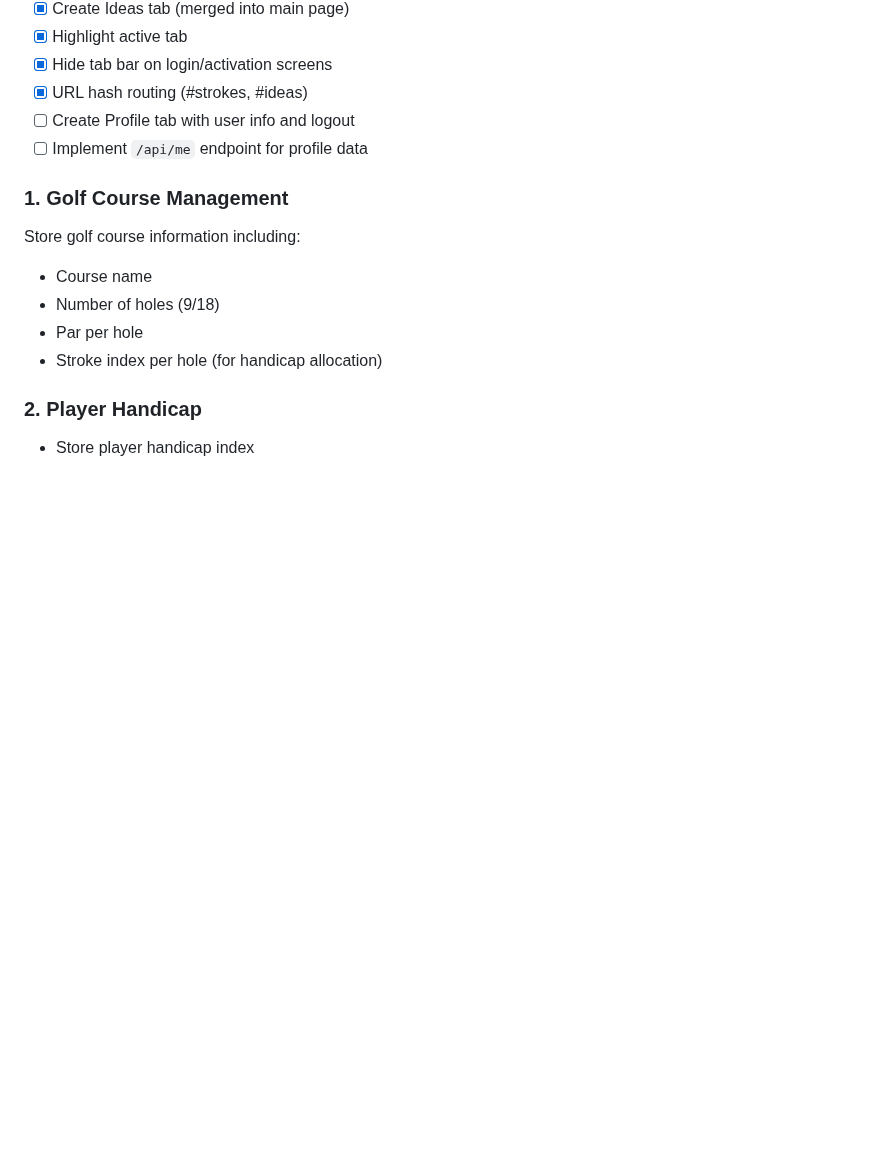
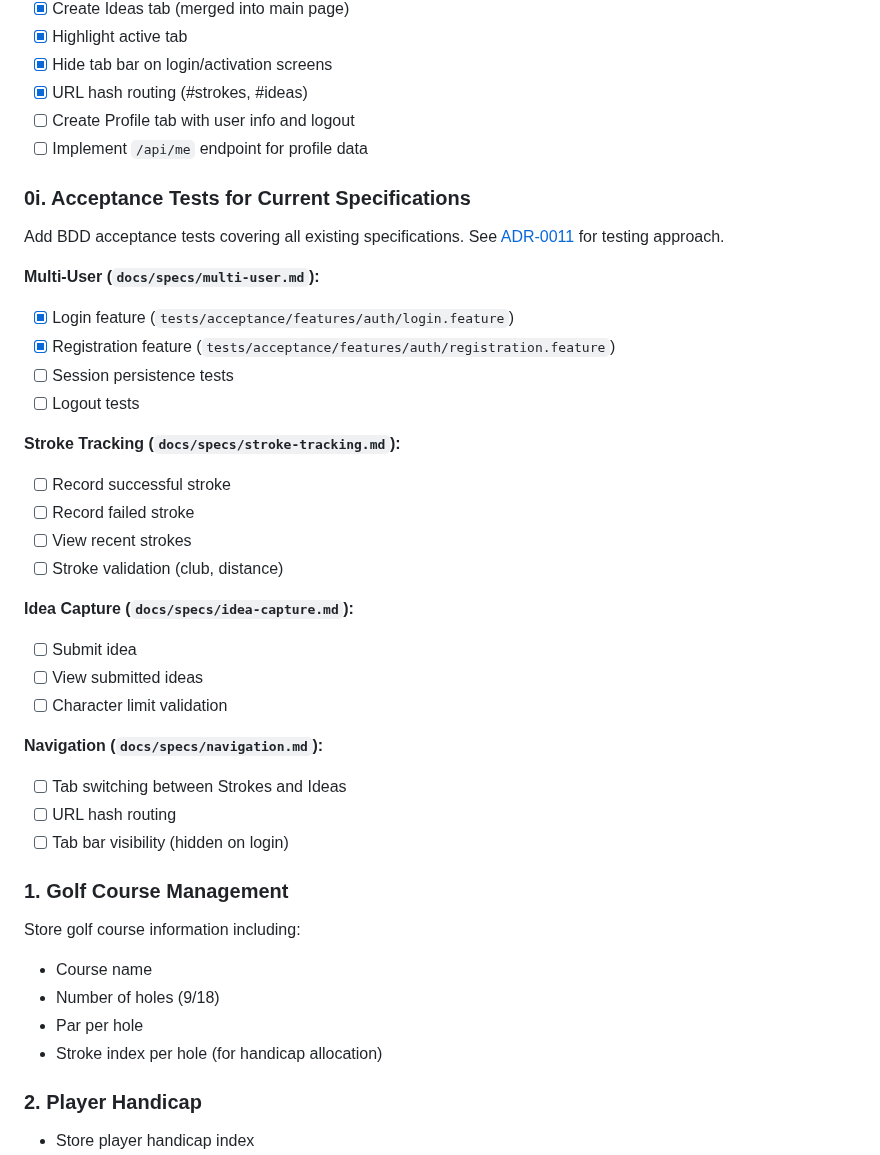
Before and after one commit to RoaldO/carry-on, a Markdown page: ROADMAP.md, the part around the change. GitHub-like rendering; blank space fills up the shorter version.

Commit message:
Add roadmap item 0i: Acceptance tests for current specifications
Tracks acceptance test coverage for all existing specs:
- Multi-User (login/registration done, session/logout pending)
- Stroke Tracking (all pending)
- Idea Capture (all pending)
- Navigation (all pending)

Co-Authored-By: Claude Opus 4.5 <noreply@anthropic.com>

```diff
--- a/ROADMAP.md
+++ b/ROADMAP.md
@@ -77,6 +77,32 @@ See [specification](docs/specs/navigation.md) for details.
 - [ ] Create Profile tab with user info and logout
 - [ ] Implement `/api/me` endpoint for profile data
 
+### 0i. Acceptance Tests for Current Specifications
+Add BDD acceptance tests covering all existing specifications.
+See [ADR-0011](docs/adr/0011-specification-acceptance-tests.md) for testing approach.
+
+**Multi-User (`docs/specs/multi-user.md`):**
+- [x] Login feature (`tests/acceptance/features/auth/login.feature`)
+- [x] Registration feature (`tests/acceptance/features/auth/registration.feature`)
+- [ ] Session persistence tests
+- [ ] Logout tests
+
+**Stroke Tracking (`docs/specs/stroke-tracking.md`):**
+- [ ] Record successful stroke
+- [ ] Record failed stroke
+- [ ] View recent strokes
+- [ ] Stroke validation (club, distance)
+
+**Idea Capture (`docs/specs/idea-capture.md`):**
+- [ ] Submit idea
+- [ ] View submitted ideas
+- [ ] Character limit validation
+
+**Navigation (`docs/specs/navigation.md`):**
+- [ ] Tab switching between Strokes and Ideas
+- [ ] URL hash routing
+- [ ] Tab bar visibility (hidden on login)
+
 ### 1. Golf Course Management
 Store golf course information including:
 - Course name
```
